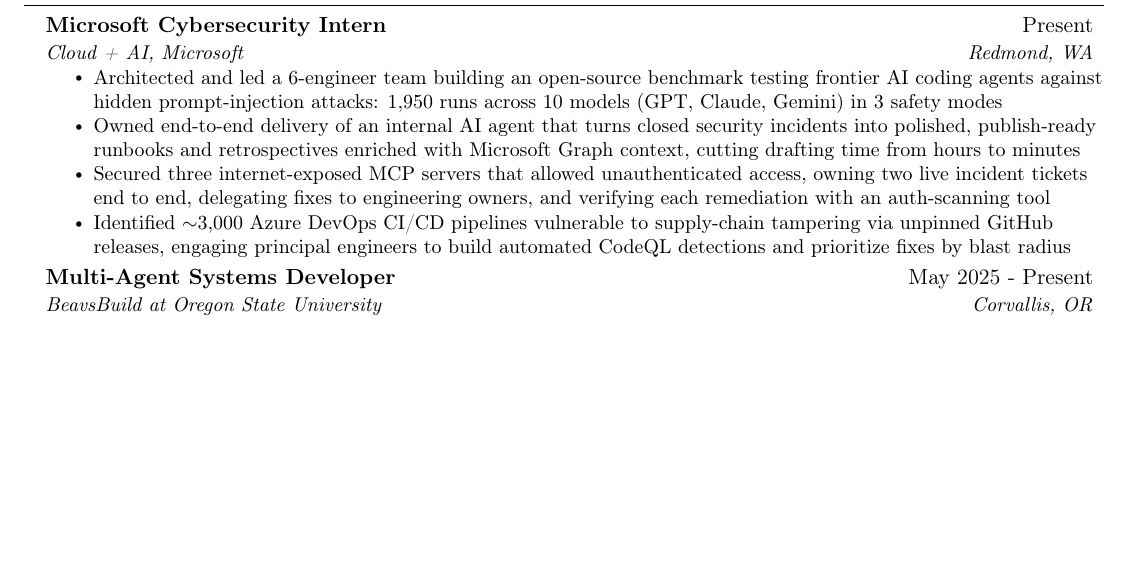
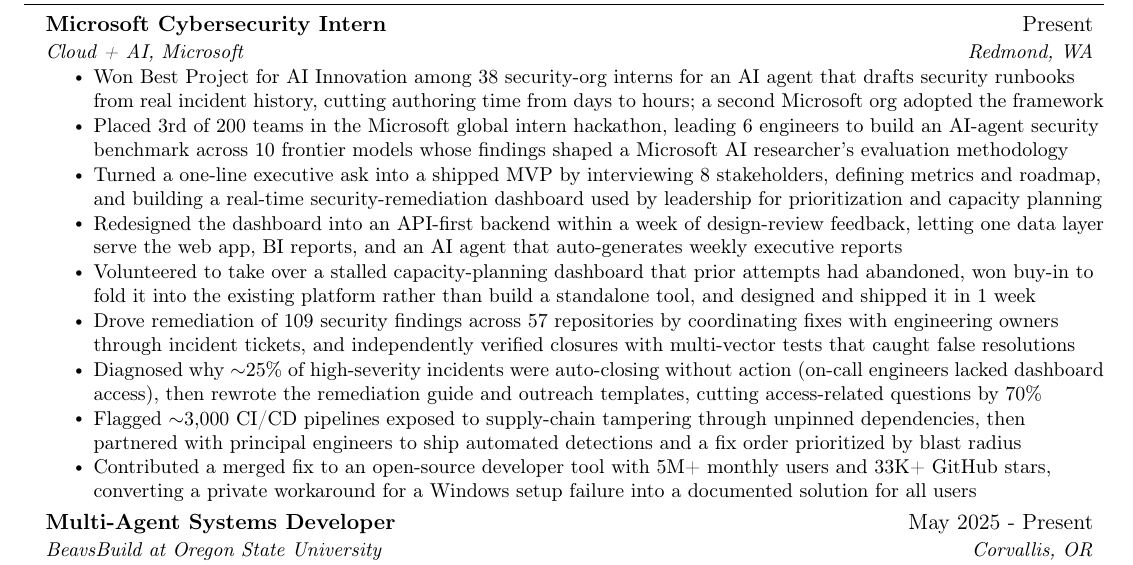
Before and after one commit to aj-arts/ajinkya-resume, a LaTeX CV (ajinkya-gokule-master-resume.tex): part of the page, cut so that both start at the same text, the shorter picture padded with empty space. Compiled offline with pdfLaTeX.

Commit message:
content: rewrite Microsoft internship bullets for recruiter readability

```diff
--- a/ajinkya-gokule-master-resume.tex
+++ b/ajinkya-gokule-master-resume.tex
@@ -7,7 +7,7 @@
 
 \documentclass[letterpaper,11pt]{article}
 \usepackage{geometry}
-\geometry{paperheight=28in}
+\geometry{paperheight=30in}
 
 \usepackage{latexsym}
 \usepackage[empty]{fullpage}
@@ -169,10 +169,15 @@
 {Microsoft Cybersecurity Intern}{Present}
 {Cloud + AI, Microsoft}{Redmond, WA}
 \resumeItemListStart
-\resumeItem{Architected and led a 6-engineer team building an open-source benchmark testing frontier AI coding agents against hidden prompt-injection attacks: 1,950 runs across 10 models (GPT, Claude, Gemini) in 3 safety modes}
-\resumeItem{Owned end-to-end delivery of an internal AI agent that turns closed security incidents into polished, publish-ready runbooks and retrospectives enriched with Microsoft Graph context, cutting drafting time from hours to minutes}
-\resumeItem{Secured three internet-exposed MCP servers that allowed unauthenticated access, owning two live incident tickets end to end, delegating fixes to engineering owners, and verifying each remediation with an auth-scanning tool}
-\resumeItem{Identified $\sim$3,000 Azure DevOps CI/CD pipelines vulnerable to supply-chain tampering via unpinned GitHub releases, engaging principal engineers to build automated CodeQL detections and prioritize fixes by blast radius}
+\resumeItem{Won Best Project for AI Innovation among 38 security-org interns for an AI agent that drafts security runbooks from real incident history, cutting authoring time from days to hours; a second Microsoft org adopted the framework}
+\resumeItem{Placed 3rd of 200 teams in the Microsoft global intern hackathon, leading 6 engineers to build an AI-agent security benchmark across 10 frontier models whose findings shaped a Microsoft AI researcher's evaluation methodology}
+\resumeItem{Turned a one-line executive ask into a shipped MVP by interviewing 8 stakeholders, defining metrics and roadmap, and building a real-time security-remediation dashboard used by leadership for prioritization and capacity planning}
+\resumeItem{Redesigned the dashboard into an API-first backend within a week of design-review feedback, letting one data layer serve the web app, BI reports, and an AI agent that auto-generates weekly executive reports}
+\resumeItem{Volunteered to take over a stalled capacity-planning dashboard that prior attempts had abandoned, won buy-in to fold it into the existing platform rather than build a standalone tool, and designed and shipped it in 1 week}
+\resumeItem{Drove remediation of 109 security findings across 57 repositories by coordinating fixes with engineering owners through incident tickets, and independently verified closures with multi-vector tests that caught false resolutions}
+\resumeItem{Diagnosed why $\sim$25\% of high-severity incidents were auto-closing without action (on-call engineers lacked dashboard access), then rewrote the remediation guide and outreach templates, cutting access-related questions by 70\%}
+\resumeItem{Flagged $\sim$3,000 CI/CD pipelines exposed to supply-chain tampering through unpinned dependencies, then partnered with principal engineers to ship automated detections and a fix order prioritized by blast radius}
+\resumeItem{Contributed a merged fix to an open-source developer tool with 5M+ monthly users and 33K+ GitHub stars, converting a private workaround for a Windows setup failure into a documented solution for all users}
 \resumeItemListEnd
 
 \resumeSubheading
```
